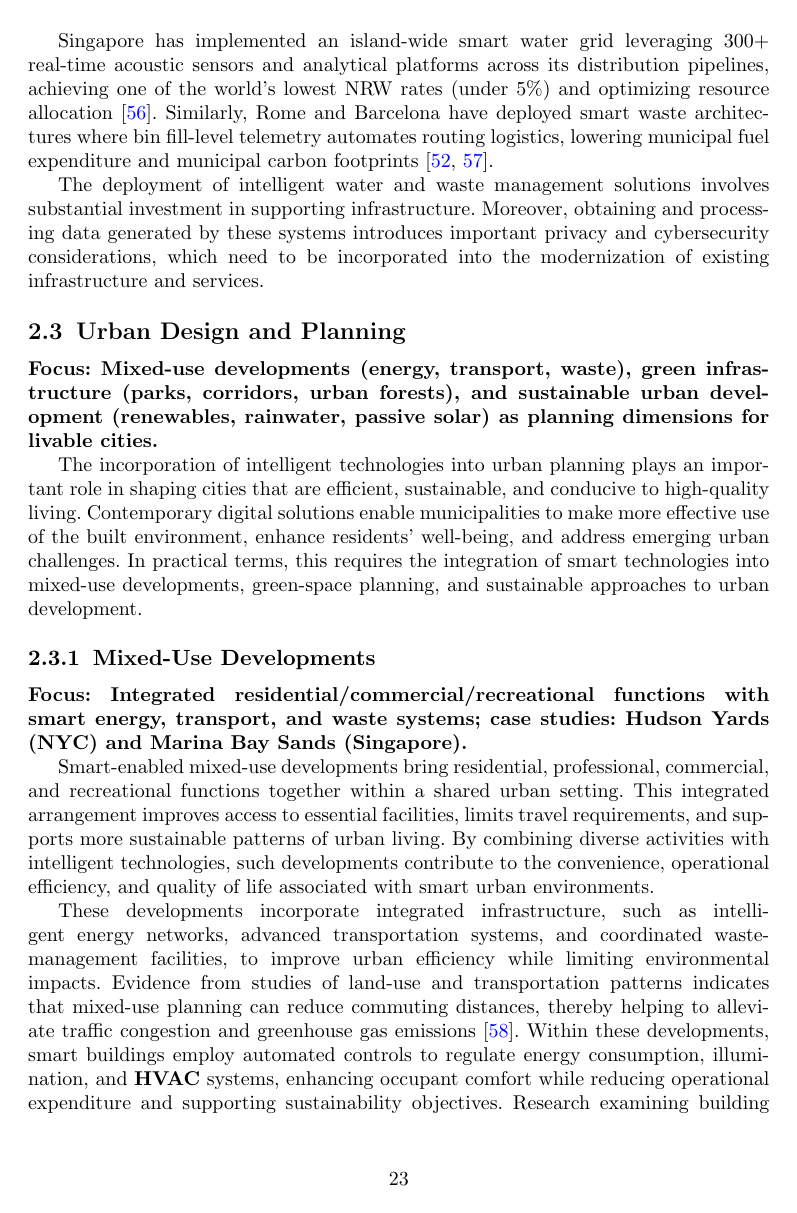
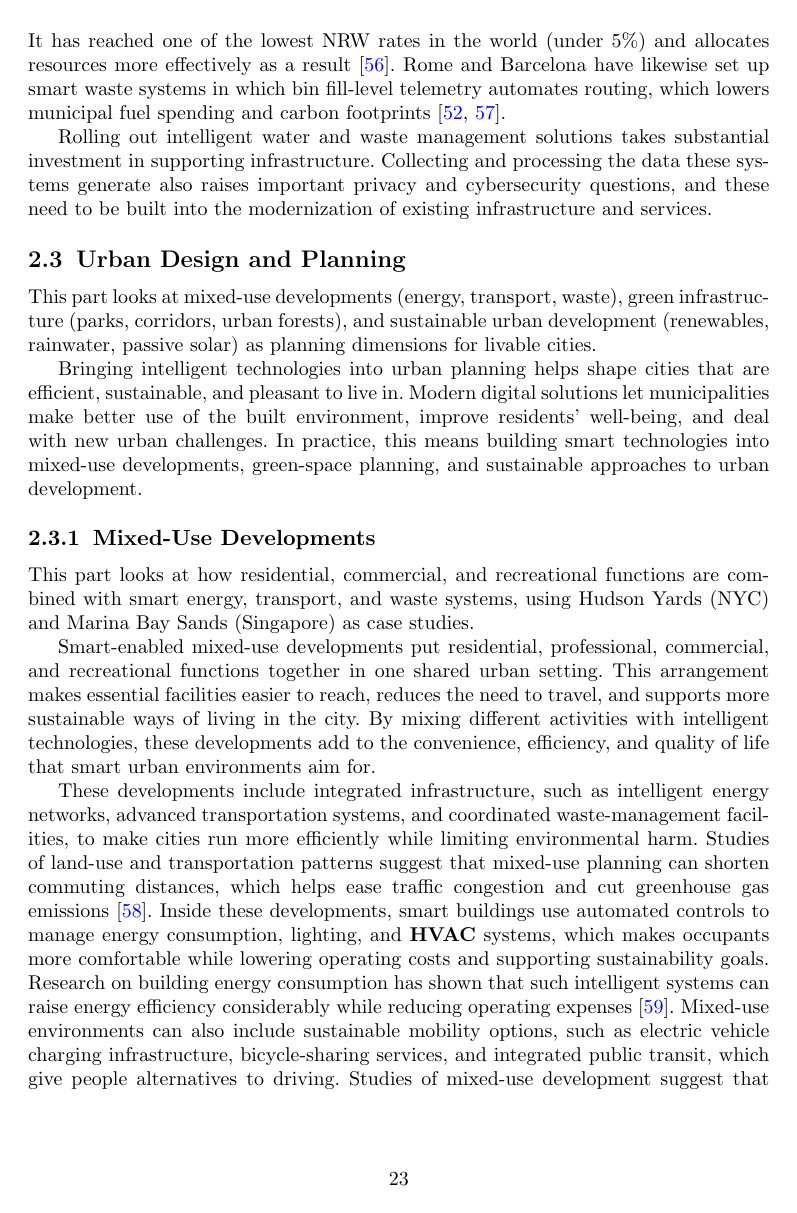
Before and after one commit to DerrickUnleashed/DesignSmartCities, a LaTeX paper (main.tex): page 23 of 55 before the commit and page 23 of 54 after it. Compiled offline with pdfLaTeX.

Commit message:
edit section 2

```diff
--- a/main.tex
+++ b/main.tex
@@ -541,21 +541,21 @@ In the waste-management domain, urban centers face accelerating volumes: the Wor
 
-Singapore has implemented an island-wide smart water grid leveraging 300+ real-time acoustic sensors and analytical platforms across its distribution pipelines, achieving one of the world's lowest NRW rates (under 5\%) and optimizing resource allocation \cite{r56}. Similarly, Rome and Barcelona have deployed smart waste architectures where bin fill-level telemetry automates routing logistics, lowering municipal fuel expenditure and municipal carbon footprints \cite{r52,r57}.
+Singapore has put in place an island-wide smart water grid that uses more than 300 real-time acoustic sensors and analytics platforms across its distribution pipelines. It has reached one of the lowest NRW rates in the world (under 5\%) and allocates resources more effectively as a result \cite{r56}. Rome and Barcelona have likewise set up smart waste systems in which bin fill-level telemetry automates routing, which lowers municipal fuel spending and carbon footprints \cite{r52,r57}.
 
-The deployment of intelligent water and waste management solutions involves substantial investment in supporting infrastructure. Moreover, obtaining and processing data generated by these systems introduces important privacy and cybersecurity considerations, which need to be incorporated into the modernization of existing infrastructure and services.
+Rolling out intelligent water and waste management solutions takes substantial investment in supporting infrastructure. Collecting and processing the data these systems generate also raises important privacy and cybersecurity questions, and these need to be built into the modernization of existing infrastructure and services.
 
 \subsection{Urban Design and Planning}
-\noindent\textbf{Focus: Mixed-use developments (energy, transport, waste), green infrastructure (parks, corridors, urban forests), and sustainable urban development (renewables, rainwater, passive solar) as planning dimensions for livable cities.}
+\noindent This part looks at mixed-use developments (energy, transport, waste), green infrastructure (parks, corridors, urban forests), and sustainable urban development (renewables, rainwater, passive solar) as planning dimensions for livable cities.
 
-The incorporation of intelligent technologies into urban planning plays an important role in shaping cities that are efficient, sustainable, and conducive to high-quality living. Contemporary digital solutions enable municipalities to make more effective use of the built environment, enhance residents' well-being, and address emerging urban challenges. In practical terms, this requires the integration of smart technologies into mixed-use developments, green-space planning, and sustainable approaches to urban development.
+Bringing intelligent technologies into urban planning helps shape cities that are efficient, sustainable, and pleasant to live in. Modern digital solutions let municipalities make better use of the built environment, improve residents' well-being, and deal with new urban challenges. In practice, this means building smart technologies into mixed-use developments, green-space planning, and sustainable approaches to urban development.
 
 \subsubsection{Mixed-Use Developments}
-\noindent\textbf{Focus: Integrated residential/commercial/recreational functions with smart energy, transport, and waste systems; case studies: Hudson Yards (NYC) and Marina Bay Sands (Singapore).}
+\noindent This part looks at how residential, commercial, and recreational functions are combined with smart energy, transport, and waste systems, using Hudson Yards (NYC) and Marina Bay Sands (Singapore) as case studies.
 
-Smart-enabled mixed-use developments bring residential, professional, commercial, and recreational functions together within a shared urban setting. This integrated arrangement improves access to essential facilities, limits travel requirements, and supports more sustainable patterns of urban living. By combining diverse activities with intelligent technologies, such developments contribute to the convenience, operational efficiency, and quality of life associated with smart urban environments.
+Smart-enabled mixed-use developments put residential, professional, commercial, and recreational functions together in one shared urban setting. This arrangement makes essential facilities easier to reach, reduces the need to travel, and supports more sustainable ways of living in the city. By mixing different activities with intelligent technologies, these developments add to the convenience, efficiency, and quality of life that smart urban environments aim for.
 
-These developments incorporate integrated infrastructure, such as intelligent energy networks, advanced transportation systems, and coordinated waste-management facilities, to improve urban efficiency while limiting environmental impacts. Evidence from studies of land-use and transportation patterns indicates that mixed-use planning can reduce commuting distances, thereby helping to alleviate traffic congestion and greenhouse gas emissions \cite{r58}. Within these developments, smart buildings employ automated controls to regulate energy consumption, illumination, and \textbf{HVAC} systems, enhancing occupant comfort while reducing operational expenditure and supporting sustainability objectives. Research examining building energy consumption has shown that such intelligent systems can significantly increase energy efficiency while lowering operating costs \cite{r59}. Mixed-use environments can further incorporate sustainable mobility options, including electric vehicle charging infrastructure, bicycle-sharing services, and integrated public transit facilities, which provide alternatives to private automobile use. Studies of mixed-use development indicate that combining such mobility provisions, particularly public transportation and bicycle-sharing, can reduce dependence on personal vehicles \cite{r60}.
+These developments include integrated infrastructure, such as intelligent energy networks, advanced transportation systems, and coordinated waste-management facilities, to make cities run more efficiently while limiting environmental harm. Studies of land-use and transportation patterns suggest that mixed-use planning can shorten commuting distances, which helps ease traffic congestion and cut greenhouse gas emissions \cite{r58}. Inside these developments, smart buildings use automated controls to manage energy consumption, lighting, and \textbf{HVAC} systems, which makes occupants more comfortable while lowering operating costs and supporting sustainability goals. Research on building energy consumption has shown that such intelligent systems can raise energy efficiency considerably while reducing operating expenses \cite{r59}. Mixed-use environments can also include sustainable mobility options, such as electric vehicle charging infrastructure, bicycle-sharing services, and integrated public transit, which give people alternatives to driving. Studies of mixed-use development suggest that offering these options, especially public transportation and bicycle-sharing, can reduce reliance on personal vehicles \cite{r60}.
 
-Hudson Yards in New York combines modern building management, energy-saving infrastructure, and smart mobility, transforming the neighborhood into a modern district with reduced commuting \cite{r61}. Marina Bay Sands in Singapore integrates residential, commercial, and entertainment functions with energy-efficient infrastructure, intelligent transport, and integrated systems that improve urban life and sustainability \cite{r62}. Table~\ref{tab:mixed} summarizes key findings on mixed-use development across countries.
+Hudson Yards in New York combines modern building management, energy-saving infrastructure, and smart mobility, turning the neighborhood into a modern district with shorter commutes \cite{r61}. Marina Bay Sands in Singapore brings together residential, commercial, and entertainment functions with energy-efficient infrastructure, intelligent transport, and integrated systems that improve urban life and sustainability \cite{r62}. Table~\ref{tab:mixed} summarizes key findings on mixed-use development across countries.
 
 \begin{table*}[!t]
 \caption{Key Findings of Mixed-Use Developments in Various Countries}
```
Also changed, not shown: main.tex (18 more changed lines).
